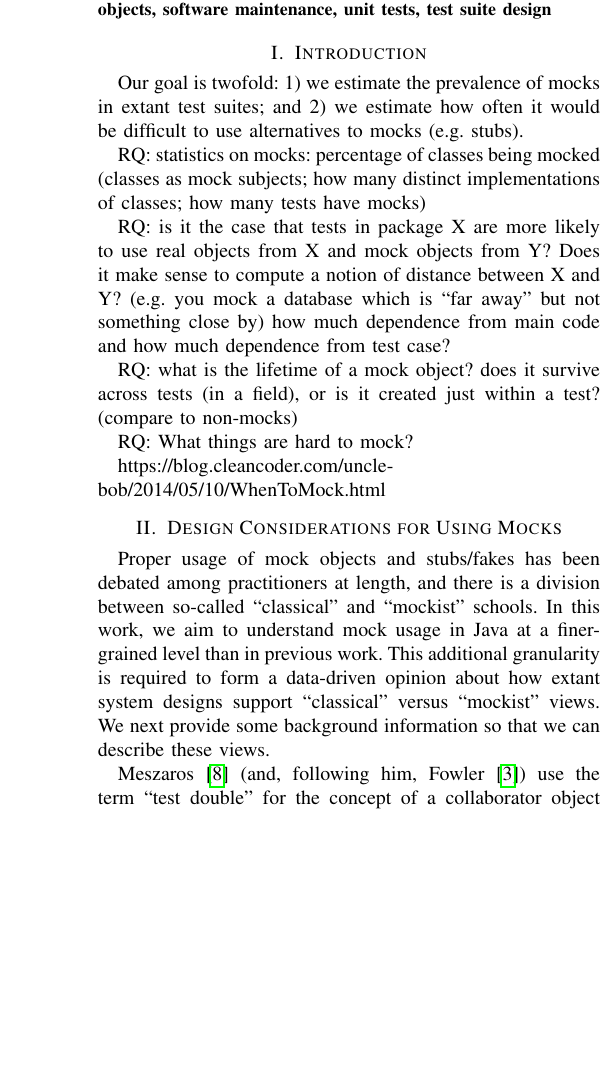
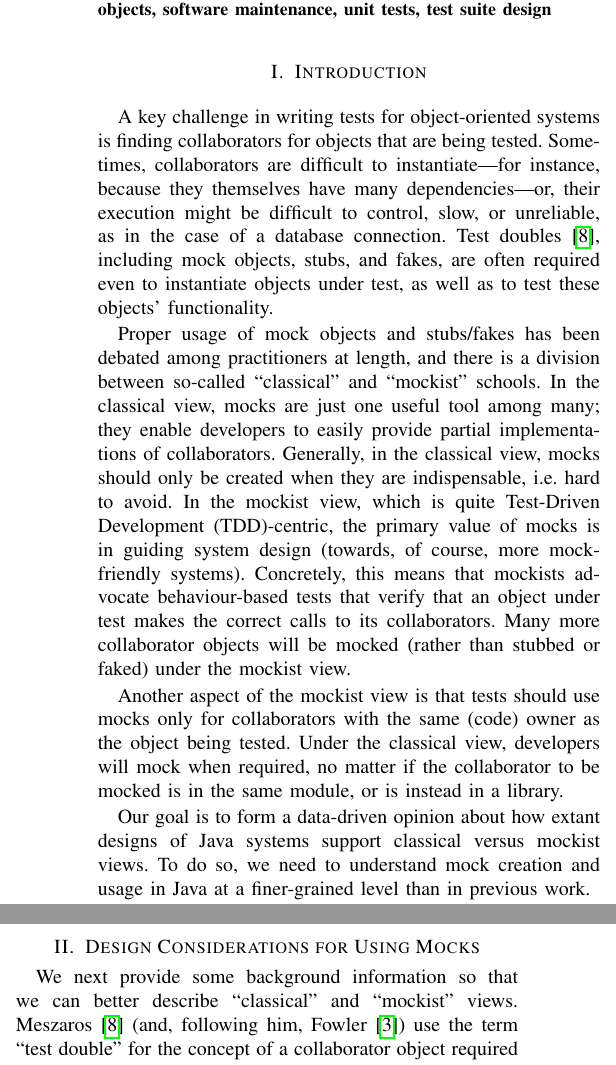
Before and after one commit to patricklam/23.icst.mocks, a LaTeX paper (main.tex, which reads design.tex, introduction.tex): part of one column of page 1 of 3 before the commit and two parts of the columns of page 1 of 4 after it, the two joined at a grey line, cut so that both start at the same text, the shorter picture padded with empty space. Compiled offline with pdfLaTeX; a missing font is replaced by an installed copy or a similar font; a LaTeX package or settings file that is missing is left out.

Commit message:
first intro

```diff
--- a/design.tex
+++ b/design.tex
@@ -1,7 +1,4 @@
-Proper usage of mock objects and stubs/fakes has been debated among practitioners at length, and there is a division between so-called ``classical'' and ``mockist'' schools.
-%Additionally, there is some work on understanding the use of mock objects in the research literature, which we will discuss in Section~\ref{sec:related}.
-In this work, we aim to understand mock usage in Java at a finer-grained level than in previous work. This additional granularity is required to form a data-driven opinion about how extant system designs support ``classical'' versus ``mockist'' views. We next provide some background information so that we can describe these views.
-
+We next provide some background information so that we can better describe ``classical'' and ``mockist'' views.
 Meszaros~\cite{meszaros2007xunit} (and, following him, Fowler~\cite{fowler07:_mocks_arent_stubs}) use the term ``test double'' for the concept of a collaborator object required during testing. When testing a given class \texttt{C}, a developer will need to somehow provide instances of \texttt{C}'s collaborators to exercise \texttt{C}'s functionality.
 One of our key goals is to understand how free developers are to choose between different kinds of test doubles---notably, mocks and stubs/fakes.
 
--- a/introduction.tex
+++ b/introduction.tex
@@ -1,10 +1,33 @@
-Our goal is twofold: 1) we estimate the prevalence of mocks in extant test suites; and 2) we estimate how often it would be difficult to use alternatives to mocks (e.g. stubs).
+A key challenge in writing tests for object-oriented systems is
+finding collaborators for objects that are being tested. Sometimes,
+collaborators are difficult to instantiate---for instance, because
+they themselves have many dependencies---or, their execution might be
+difficult to control, slow, or unreliable, as in the case of a
+database connection.  Test doubles~\cite{meszaros2007xunit}, including
+mock objects, stubs, and fakes, are often required even to instantiate
+objects under test, as well as to test these objects' functionality.
 
-RQ: statistics on mocks: percentage of classes being mocked (classes as mock subjects; how many distinct implementations of classes; how many tests have mocks)
+Proper usage of mock objects and stubs/fakes has been debated among
+practitioners at length, and there is a division between so-called
+``classical'' and ``mockist'' schools. In the classical view, mocks
+are just one useful tool among many; they enable developers to easily
+provide partial implementations of collaborators. Generally, in the classical
+view, mocks should only be created when they are indispensable, i.e. hard to avoid. In the mockist view,
+which is quite Test-Driven Development (TDD)-centric, the primary value
+of mocks is in guiding system design (towards, of course, more mock-friendly
+systems). Concretely, this means that mockists advocate behaviour-based
+tests that verify that an object under test makes the correct calls
+to its collaborators. Many more collaborator objects will be mocked
+(rather than stubbed or faked) under the mockist view.
 
-RQ: is it the case that tests in package X are more likely to use real objects from X and mock objects from Y? Does it make sense to compute a notion of distance between X and Y? (e.g. you mock a database which is “far away” but not something close by)
-how much dependence from main code and how much dependence from test case?
+Another aspect of the mockist view is that tests should use mocks
+only for collaborators with the same (code) owner as the object
+being tested. Under the classical view, developers will mock
+when required, no matter if the collaborator to be mocked is in
+the same module, or is instead in a library.
 
-RQ: what is the lifetime of a mock object? does it survive across tests (in a field), or is it created just within a test? (compare to non-mocks)
+Our goal is to form a data-driven opinion about how extant designs of
+Java systems support classical versus mockist views.  To do so, we
+need to understand mock creation and usage in Java at a finer-grained level than in
+previous work.
 
-RQ: What things are hard to mock?
@@ -11,2 +41,7 @@ RQ: What things are hard to mock?
+If developers write mocks for objects that are easy to stub, then we have some evidence that they are choosing
+a mockist view. Conversely, if they are only writing mocks for objects that are difficult to stub, we could
+expect them to be taking a classical view.
 
-https://blog.cleancoder.com/uncle-bob/2014/05/10/WhenToMock.html
+Our contributions include:
+\begin{itemize}
+\item a novel {\sc MockDetector} tool that performs a fine-grained static analysis to find mock object instantiations, determine which method calls
@@ -12,0 +51,14 @@ https://blog.cleancoder.com/uncle-bob/2014/05/10/WhenToMock.html
+We intend to make our tool and dataset publicly available.
+
+%Our goal is twofold: 1) we estimate the prevalence of mocks in extant test suites; and 2) we estimate how often it would be difficult to use alternatives to mocks (e.g. stubs).
+
+%RQ: statistics on mocks: percentage of classes being mocked (classes as mock subjects; how many distinct implementations of classes; how many tests have mocks)
+
+%RQ: is it the case that tests in package X are more likely to use real objects from X and mock objects from Y? Does it make sense to compute a notion of distance between X and Y? (e.g. you mock a database which is “far away” but not something close by)
+%how much dependence from main code and how much dependence from test case?
+
+%RQ: what is the lifetime of a mock object? does it survive across tests (in a field), or is it created just within a test? (compare to non-mocks)
+
+%RQ: What things are hard to mock?
+
+%https://blog.cleancoder.com/uncle-bob/2014/05/10/WhenToMock.html
```
Also changed, not shown: introduction.tex (10 more changed lines).
